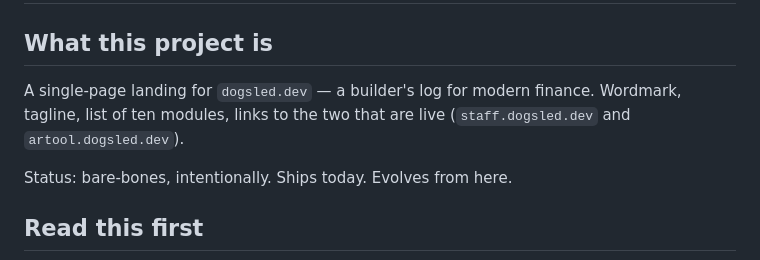
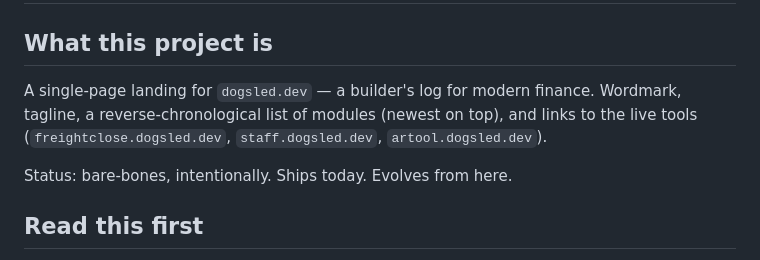
Before and after one commit to dogsleddev/dogsled, a Markdown page: KICKOFF_PROMPT.md, the part around the change. GitHub-like rendering.

Commit message:
Update KICKOFF_PROMPT to reverse-chron convention; list 3 live tools
Co-Authored-By: Claude Opus 4.8 (1M context) <noreply@anthropic.com>

```diff
--- a/KICKOFF_PROMPT.md
+++ b/KICKOFF_PROMPT.md
@@ -2,7 +2,7 @@
 
 ## What this project is
 
-A single-page landing for `dogsled.dev` — a builder's log for modern finance. Wordmark, tagline, list of ten modules, links to the two that are live (`staff.dogsled.dev` and `artool.dogsled.dev`).
+A single-page landing for `dogsled.dev` — a builder's log for modern finance. Wordmark, tagline, a reverse-chronological list of modules (newest on top), and links to the live tools (`freightclose.dogsled.dev`, `staff.dogsled.dev`, `artool.dogsled.dev`).
 
 Status: bare-bones, intentionally. Ships today. Evolves from here.
 
```
